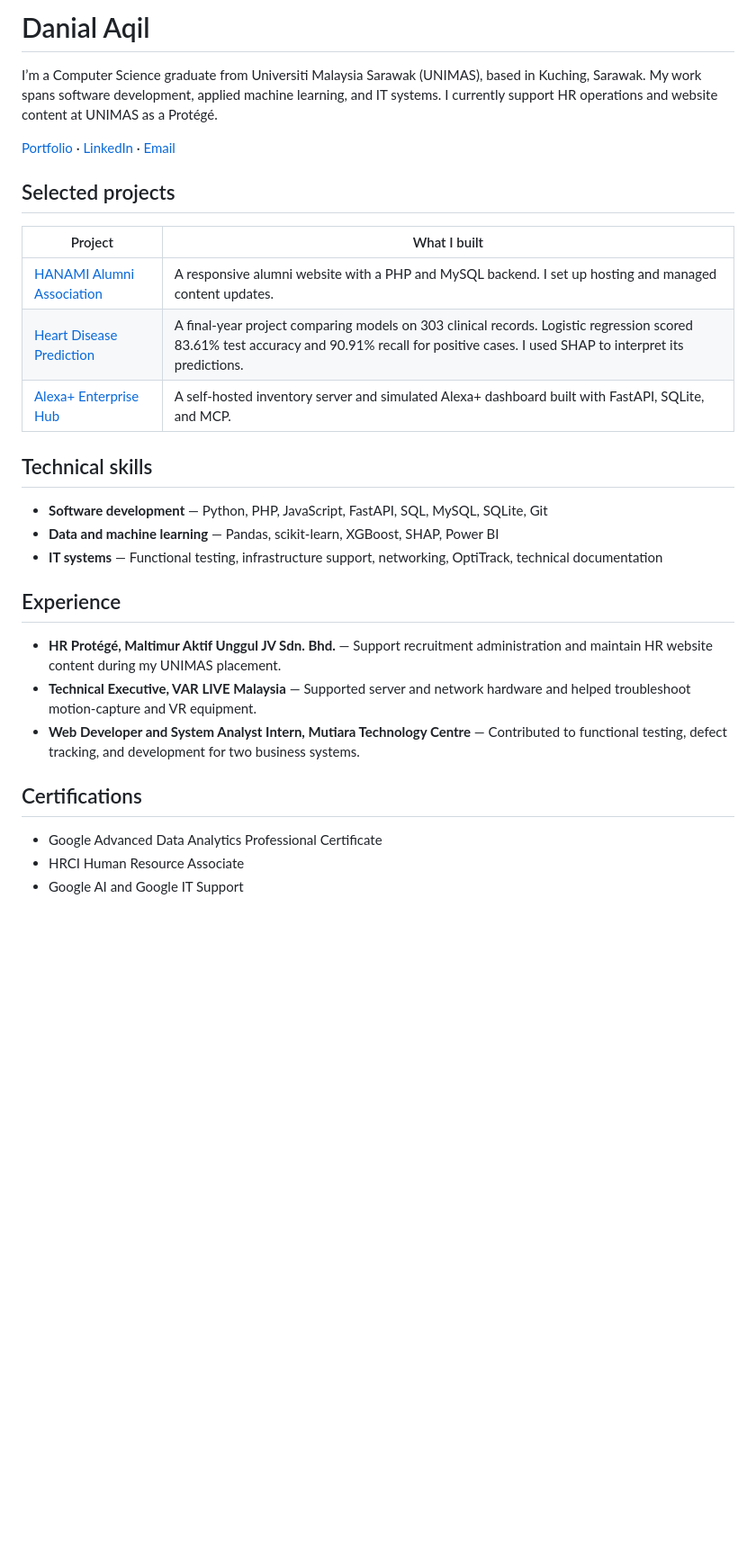
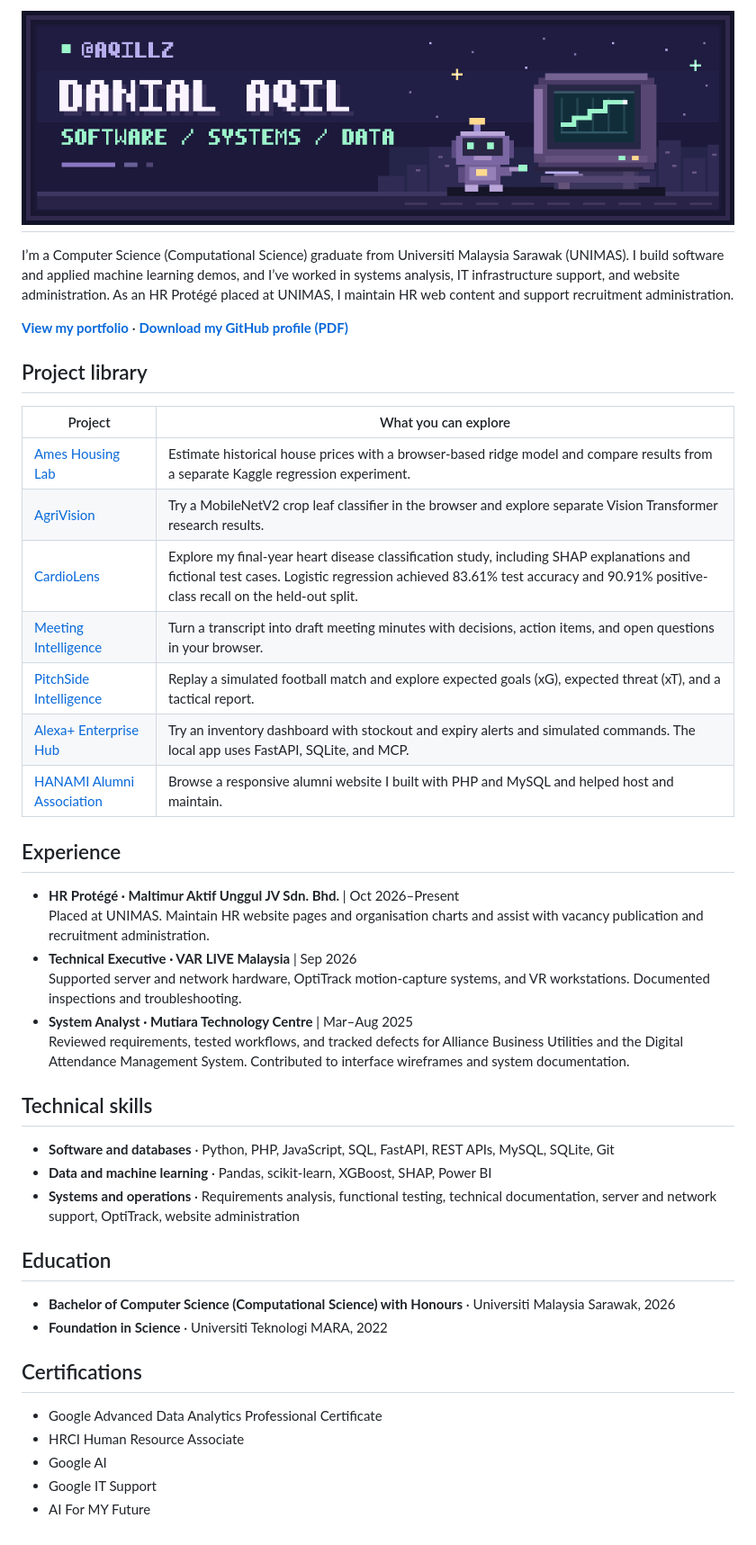
Before and after one commit to Aqillz/Aqillz, a Markdown page: README.md, the part around the change. Shown at 90% size. Drawn GitHub-style; pictures changed too: assets/profile-banner.png (added); blank space fills up the shorter version.

Commit message:
Add pixel-art GitHub profile and downloadable PDF

```diff
--- a/README.md
+++ b/README.md
@@ -1,31 +1,45 @@
-# Danial Aqil
+# ![Danial Aqil](assets/profile-banner.png)
 
-I’m a Computer Science graduate from Universiti Malaysia Sarawak (UNIMAS), based in Kuching, Sarawak. My work spans software development, applied machine learning, and IT systems. I currently support HR operations and website content at UNIMAS as a Protégé.
+I’m a Computer Science (Computational Science) graduate from Universiti Malaysia Sarawak (UNIMAS). I build software and applied machine learning demos, and I’ve worked in systems analysis, IT infrastructure support, and website administration. As an HR Protégé placed at UNIMAS, I maintain HR web content and support recruitment administration.
 
-[Portfolio](https://danial-aqil.vercel.app/) · [LinkedIn](https://www.linkedin.com/in/danialaqill1/) · [Email](mailto:danialaaqill@gmail.com)
+**[View my portfolio](https://danial-aqil.vercel.app/)** · **[Download my GitHub profile (PDF)](https://github.com/Aqillz/Aqillz/raw/refs/heads/main/assets/danial-aqil-profile.pdf)**
 
-## Selected projects
+## Project library
 
-| Project | What I built |
+| Project | What you can explore |
 | --- | --- |
-| [HANAMI Alumni Association](https://hanamisakura.com/) | A responsive alumni website with a PHP and MySQL backend. I set up hosting and managed content updates. |
-| [Heart Disease Prediction](https://danial-aqil.vercel.app/#heart-disease-prediction) | A final-year project comparing models on 303 clinical records. Logistic regression scored 83.61% test accuracy and 90.91% recall for positive cases. I used SHAP to interpret its predictions. |
-| [Alexa+ Enterprise Hub](https://github.com/Aqillz/alexa-enterprise-hub) | A self-hosted inventory server and simulated Alexa+ dashboard built with FastAPI, SQLite, and MCP. |
+| [Ames Housing Lab](https://aqillz.github.io/ames-housing-lab/) | Estimate historical house prices with a browser-based ridge model and compare results from a separate Kaggle regression experiment. |
+| [AgriVision](https://aqillz.github.io/agrivision-crop-demo/) | Try a MobileNetV2 crop leaf classifier in the browser and explore separate Vision Transformer research results. |
+| [CardioLens](https://aqillz.github.io/cardiolens-heart-disease/) | Explore my final-year heart disease classification study, including SHAP explanations and fictional test cases. Logistic regression achieved 83.61% test accuracy and 90.91% positive-class recall on the held-out split. |
+| [Meeting Intelligence](https://aqillz.github.io/meeting-intelligence-demo/) | Turn a transcript into draft meeting minutes with decisions, action items, and open questions in your browser. |
+| [PitchSide Intelligence](https://aqillz.github.io/pitchside-intelligence/) | Replay a simulated football match and explore expected goals (xG), expected threat (xT), and a tactical report. |
+| [Alexa+ Enterprise Hub](https://aqillz.github.io/alexa-enterprise-hub/) | Try an inventory dashboard with stockout and expiry alerts and simulated commands. The local app uses FastAPI, SQLite, and MCP. |
+| [HANAMI Alumni Association](https://hanamisakura.com/) | Browse a responsive alumni website I built with PHP and MySQL and helped host and maintain. |
+
+## Experience
+
+- **HR Protégé · Maltimur Aktif Unggul JV Sdn. Bhd.** | Oct 2026–Present\
+  Placed at UNIMAS. Maintain HR website pages and organisation charts and assist with vacancy publication and recruitment administration.
+- **Technical Executive · VAR LIVE Malaysia** | Sep 2026\
+  Supported server and network hardware, OptiTrack motion-capture systems, and VR workstations. Documented inspections and troubleshooting.
+- **System Analyst · Mutiara Technology Centre** | Mar–Aug 2025\
+  Reviewed requirements, tested workflows, and tracked defects for Alliance Business Utilities and the Digital Attendance Management System. Contributed to interface wireframes and system documentation.
 
 ## Technical skills
 
-- **Software development** — Python, PHP, JavaScript, FastAPI, SQL, MySQL, SQLite, Git
-- **Data and machine learning** — Pandas, scikit-learn, XGBoost, SHAP, Power BI
-- **IT systems** — Functional testing, infrastructure support, networking, OptiTrack, technical documentation
+- **Software and databases** · Python, PHP, JavaScript, SQL, FastAPI, REST APIs, MySQL, SQLite, Git
+- **Data and machine learning** · Pandas, scikit-learn, XGBoost, SHAP, Power BI
+- **Systems and operations** · Requirements analysis, functional testing, technical documentation, server and network support, OptiTrack, website administration
 
-## Experience
+## Education
 
-- **HR Protégé, Maltimur Aktif Unggul JV Sdn. Bhd.** — Support recruitment administration and maintain HR website content during my UNIMAS placement.
-- **Technical Executive, VAR LIVE Malaysia** — Supported server and network hardware and helped troubleshoot motion-capture and VR equipment.
-- **Web Developer and System Analyst Intern, Mutiara Technology Centre** — Contributed to functional testing, defect tracking, and development for two business systems.
+- **Bachelor of Computer Science (Computational Science) with Honours** · Universiti Malaysia Sarawak, 2026
+- **Foundation in Science** · Universiti Teknologi MARA, 2022
 
 ## Certifications
 
 - Google Advanced Data Analytics Professional Certificate
 - HRCI Human Resource Associate
-- Google AI and Google IT Support
+- Google AI
+- Google IT Support
+- AI For MY Future
```
Also changed, not shown: 1 other file.
